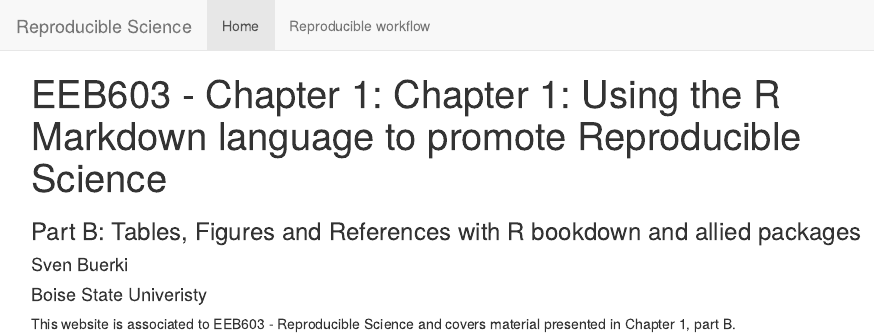
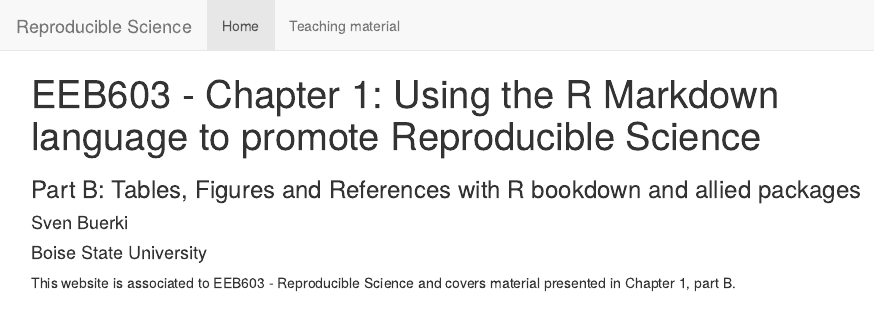
Before and after one commit to svenbuerki/Chapter_01_partB, an R Markdown document (index.Rmd): the page in a window 1100 px wide, from its top. The pictures show the output file index.html that the author committed with the source, opened offline; library style sheets and scripts come from the installed R packages.

Commit message:
Update files

```diff
--- a/_site.yml
+++ b/_site.yml
@@ -4,5 +4,5 @@ navbar:
   left:
     - text: "Home"
       href: index.html
-    - text: "Reproducible workflow"
+    - text: "Teaching material"
       href: Chap_1_part_B_bookdown.html
--- a/index.Rmd
+++ b/index.Rmd
@@ -1,8 +1,8 @@
 ---
-title: "EEB603 - Chapter 1: Chapter 1: Using the R Markdown language to promote Reproducible Science"
+title: "EEB603 - Chapter 1: Using the R Markdown language to promote Reproducible Science"
 subtitle: "Part B: Tables, Figures and References with R bookdown and allied packages"
 author: "Sven Buerki"
-date: "Boise State Univeristy"
+date: "Boise State University"
 ---
 
 This website is associated to EEB603 - Reproducible Science and covers material presented in Chapter 1, part B.
```
Also changed, not shown: Chap_1_part_B_bookdown.html, index.html, 2 other files.
